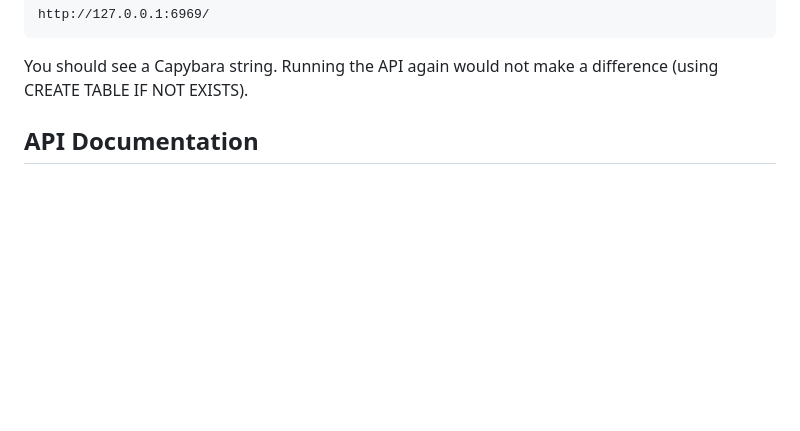
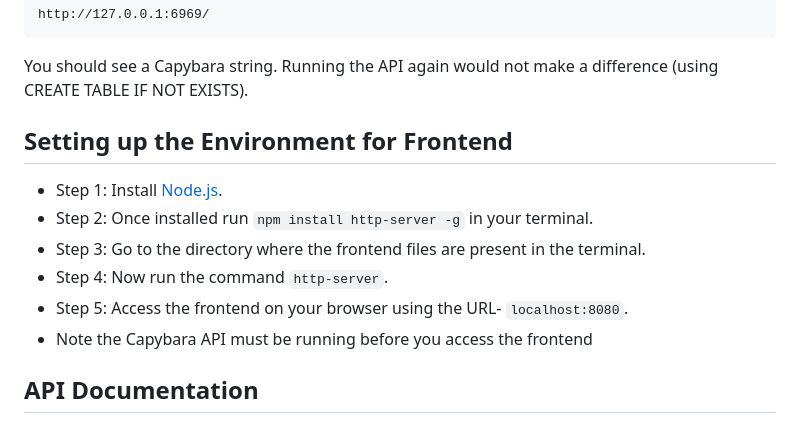
Before and after one commit to mm6234/Capybara, a Markdown page: README.md, the part around the change. Rendered like a GitHub page; blank space fills up the shorter version.

Commit message:
Added Frontend Instructions

````diff
--- a/README.md
+++ b/README.md
@@ -34,7 +34,13 @@ __IMPORTANT:__ Before you start, create the database table by entering the follo
 http://127.0.0.1:6969/
 ```
 You should see a Capybara string. Running the API again would not make a difference (using CREATE TABLE IF NOT EXISTS).
-
+## Setting up the Environment for Frontend
+* Step 1: Install [Node.js](https://nodejs.org/en/download).
+* Step 2: Once installed run ```npm install http-server -g``` in your terminal.
+* Step 3: Go to the directory where the frontend files are present in the terminal.
+* Step 4: Now run the command ```http-server```.
+* Step 5: Access the frontend on your browser using the URL- ```localhost:8080```.
+* Note the Capybara API must be running before you access the frontend
 ## API Documentation
 
 ### Retrieve the Doctor's Info Based on the Doctor's ID
````
